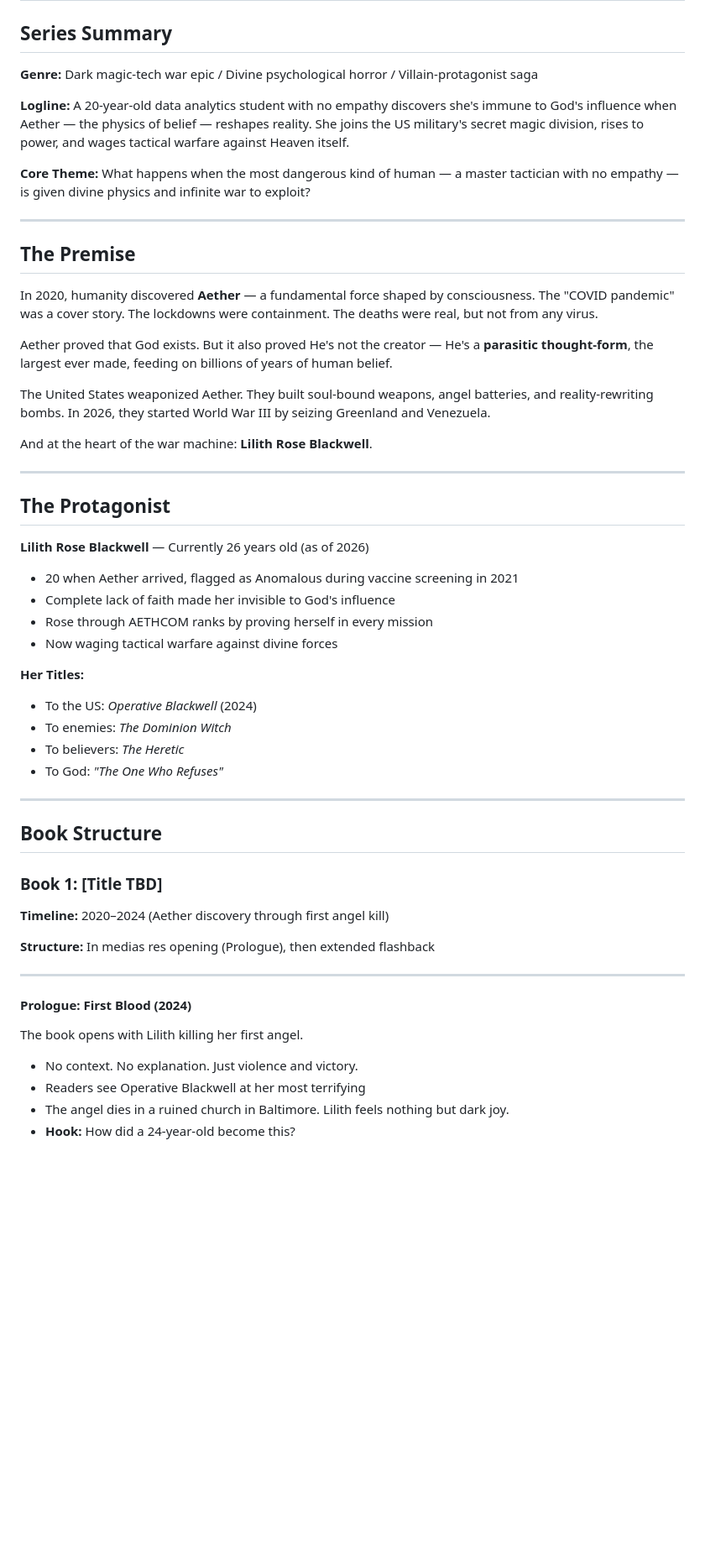
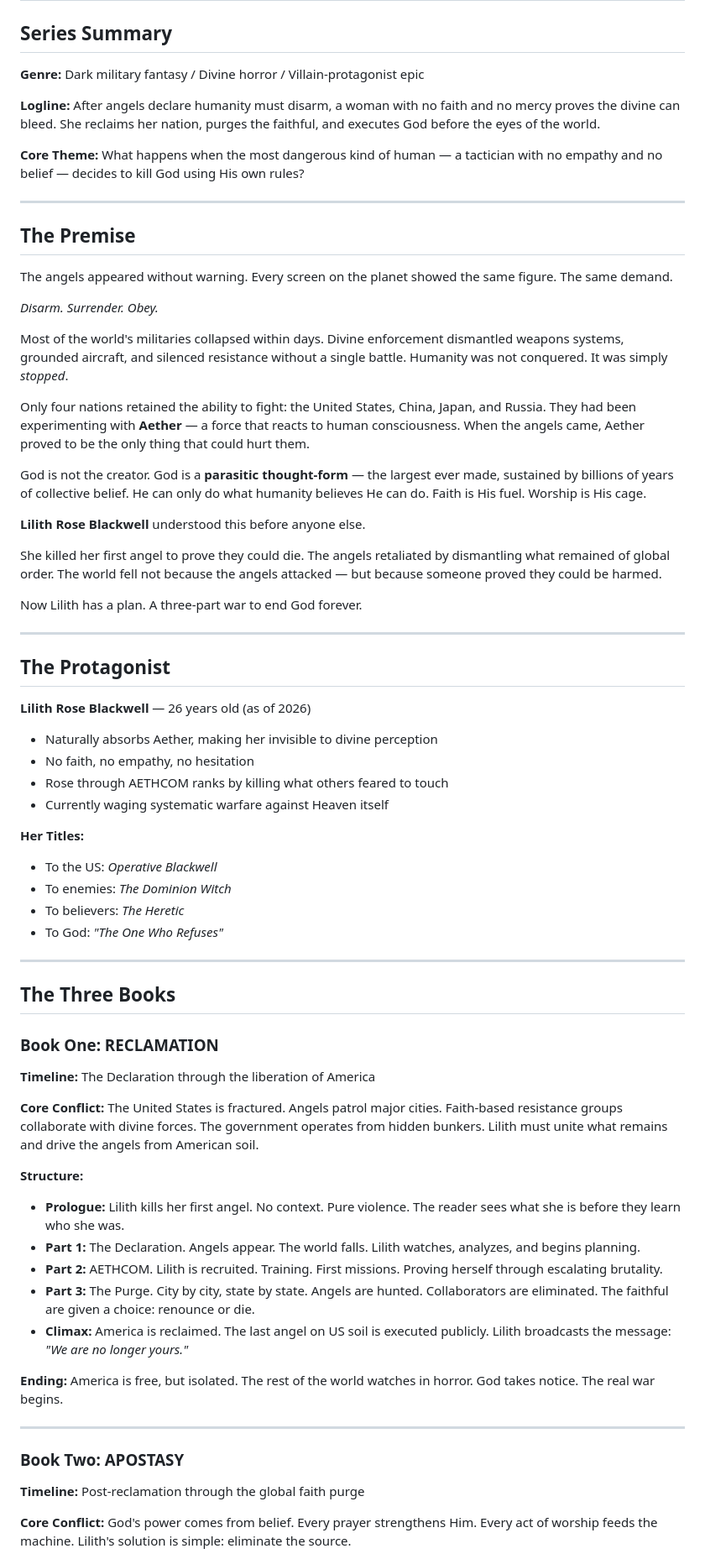
Before and after one commit to CosmicPhoenix171/BLACKWELL, a Markdown page: worldbuilding/book-overview.md, the part around one of its changes. Shown at 84% size. Rendered like a GitHub page; blank space fills up the shorter version.

```diff
--- a/worldbuilding/book-overview.md
+++ b/worldbuilding/book-overview.md
@@ -2,58 +2,73 @@
 
 ## Series Summary
 
-**Genre:** Dark magic-tech war epic / Divine psychological horror / Villain-protagonist saga
+**Genre:** Dark military fantasy / Divine horror / Villain-protagonist epic
 
-**Logline:** A 20-year-old data analytics student with no empathy discovers she's immune to God's influence when Aether — the physics of belief — reshapes reality. She joins the US military's secret magic division, rises to power, and wages tactical warfare against Heaven itself.
+**Logline:** After angels declare humanity must disarm, a woman with no faith and no mercy proves the divine can bleed. She reclaims her nation, purges the faithful, and executes God before the eyes of the world.
 
-**Core Theme:** What happens when the most dangerous kind of human — a master tactician with no empathy — is given divine physics and infinite war to exploit?
+**Core Theme:** What happens when the most dangerous kind of human — a tactician with no empathy and no belief — decides to kill God using His own rules?
 
 ---
 
 ## The Premise
 
-In 2020, humanity discovered **Aether** — a fundamental force shaped by consciousness. The "COVID pandemic" was a cover story. The lockdowns were containment. The deaths were real, but not from any virus.
+The angels appeared without warning. Every screen on the planet showed the same figure. The same demand.
 
-Aether proved that God exists. But it also proved He's not the creator — He's a **parasitic thought-form**, the largest ever made, feeding on billions of years of human belief.
+*Disarm. Surrender. Obey.*
 
-The United States weaponized Aether. They built soul-bound weapons, angel batteries, and reality-rewriting bombs. In 2026, they started World War III by seizing Greenland and Venezuela.
+Most of the world's militaries collapsed within days. Divine enforcement dismantled weapons systems, grounded aircraft, and silenced resistance without a single battle. Humanity was not conquered. It was simply *stopped*.
 
-And at the heart of the war machine: **Lilith Rose Blackwell**.
+Only four nations retained the ability to fight: the United States, China, Japan, and Russia. They had been experimenting with **Aether** — a force that reacts to human consciousness. When the angels came, Aether proved to be the only thing that could hurt them.
+
+God is not the creator. God is a **parasitic thought-form** — the largest ever made, sustained by billions of years of collective belief. He can only do what humanity believes He can do. Faith is His fuel. Worship is His cage.
+
+**Lilith Rose Blackwell** understood this before anyone else.
+
+She killed her first angel to prove they could die. The angels retaliated by dismantling what remained of global order. The world fell not because the angels attacked — but because someone proved they could be harmed.
+
+Now Lilith has a plan. A three-part war to end God forever.
 
 ---
 
 ## The Protagonist
 
-**Lilith Rose Blackwell** — Currently 26 years old (as of 2026)
+**Lilith Rose Blackwell** — 26 years old (as of 2026)
 
-- 20 when Aether arrived, flagged as Anomalous during vaccine screening in 2021
-- Complete lack of faith made her invisible to God's influence
-- Rose through AETHCOM ranks by proving herself in every mission
-- Now waging tactical warfare against divine forces
+- Naturally absorbs Aether, making her invisible to divine perception
+- No faith, no empathy, no hesitation
+- Rose through AETHCOM ranks by killing what others feared to touch
+- Currently waging systematic warfare against Heaven itself
 
 **Her Titles:**
-- To the US: *Operative Blackwell* (2024)
+- To the US: *Operative Blackwell*
 - To enemies: *The Dominion Witch*
 - To believers: *The Heretic*
 - To God: *"The One Who Refuses"*
 
 ---
 
-## Book Structure
+## The Three Books
 
-### Book 1: [Title TBD]
-**Timeline:** 2020–2024 (Aether discovery through first angel kill)
+### Book One: RECLAMATION
 
-**Structure:** In medias res opening (Prologue), then extended flashback
+**Timeline:** The Declaration through the liberation of America
+
+**Core Conflict:** The United States is fractured. Angels patrol major cities. Faith-based resistance groups collaborate with divine forces. The government operates from hidden bunkers. Lilith must unite what remains and drive the angels from American soil.
+
+**Structure:**
+- **Prologue:** Lilith kills her first angel. No context. Pure violence. The reader sees what she is before they learn who she was.
+- **Part 1:** The Declaration. Angels appear. The world falls. Lilith watches, analyzes, and begins planning.
+- **Part 2:** AETHCOM. Lilith is recruited. Training. First missions. Proving herself through escalating brutality.
+- **Part 3:** The Purge. City by city, state by state. Angels are hunted. Collaborators are eliminated. The faithful are given a choice: renounce or die.
+- **Climax:** America is reclaimed. The last angel on US soil is executed publicly. Lilith broadcasts the message: *"We are no longer yours."*
+
+**Ending:** America is free, but isolated. The rest of the world watches in horror. God takes notice. The real war begins.
 
 ---
 
-#### Prologue: First Blood (2024)
+### Book Two: APOSTASY
 
-The book opens with Lilith killing her first angel.
+**Timeline:** Post-reclamation through the global faith purge
 
-- No context. No explanation. Just violence and victory.
-- Readers see Operative Blackwell at her most terrifying
-- The angel dies in a ruined church in Baltimore. Lilith feels nothing but dark joy.
-- **Hook:** How did a 24-year-old become this?
+**Core Conflict:** God's power comes from belief. Every prayer strengthens Him. Every act of worship feeds the machine. Lilith's solution is simple: eliminate the source.
 
```
Also changed, not shown: other parts of worldbuilding/book-overview.md (+62 -132 lines).
